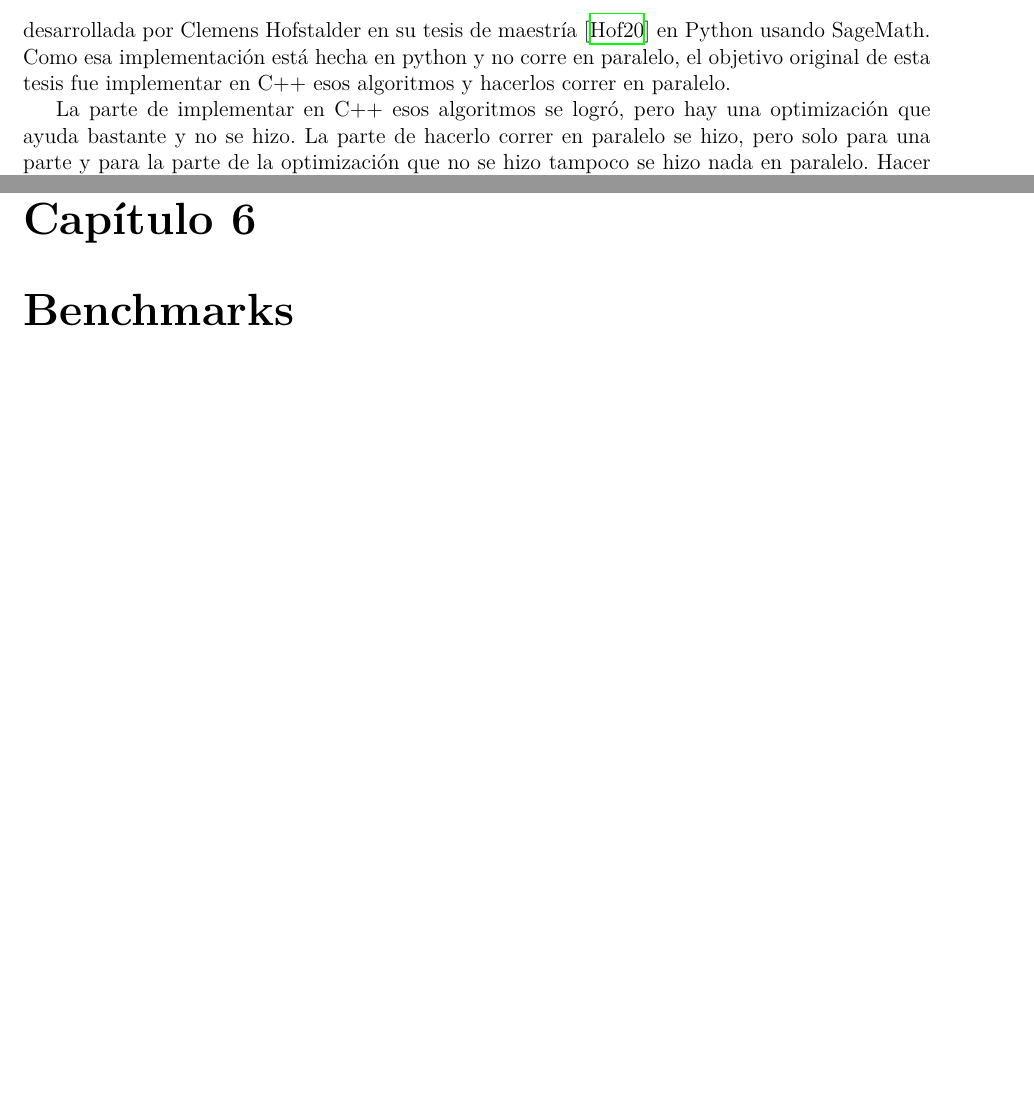
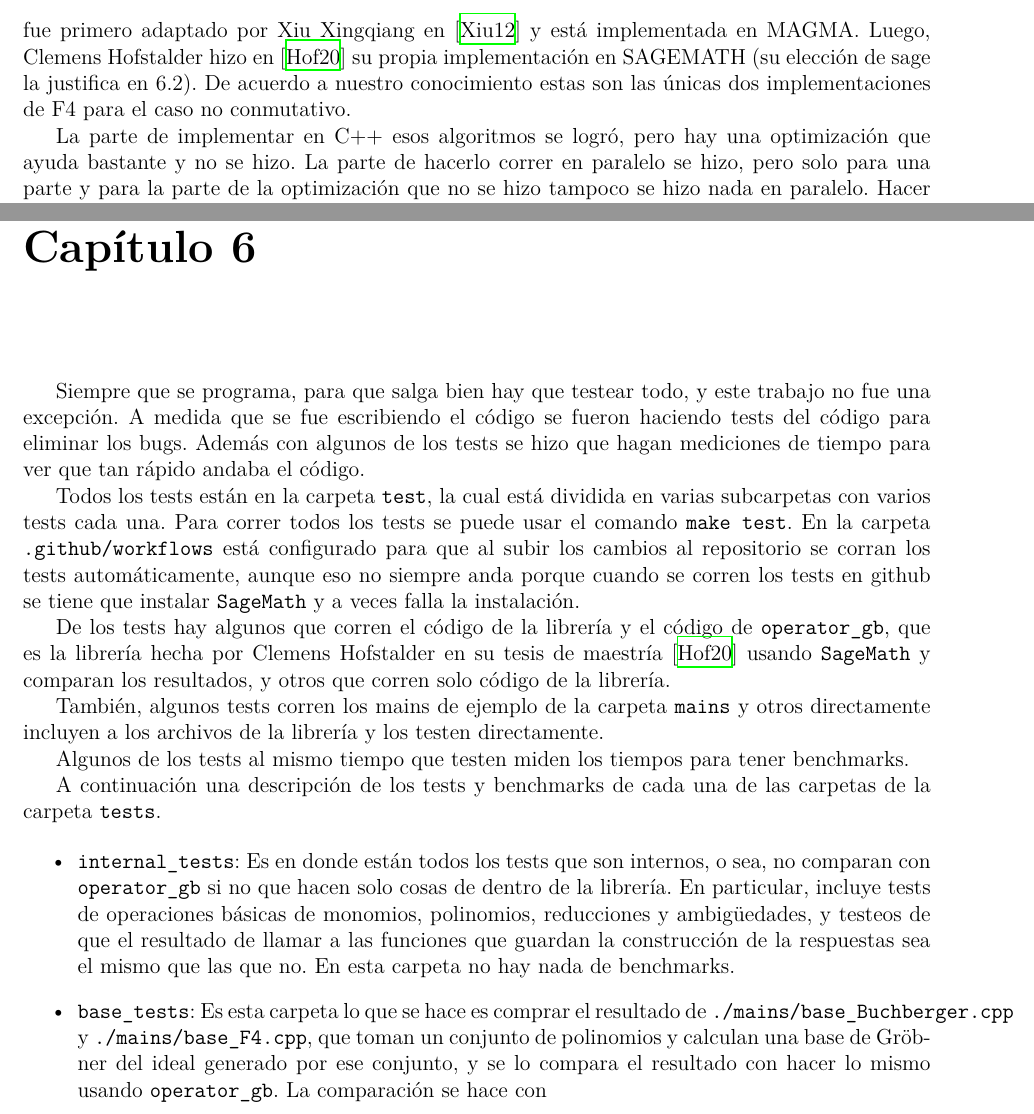
Before and after one commit to IvanRenison/Tesis-Licenciatura, a LaTeX thesis (Tesis.tex): two parts of pages 2 and 44 of 46, joined at a grey line, cut at the place of the change, the shorter picture padded with empty space. Compiled offline with XeLaTeX.

Commit message:
Correcciones sobre F4 de antes

```diff
--- a/Tesis.tex
+++ b/Tesis.tex
@@ -114,9 +114,8 @@ Para trabajar en algoritmos para ese problema se considera el conjunto $(G)$ (qu
 
 Para calcular esas bases de Gröbner hay dos algoritmos destacados, llamados el algoritmo de Buchberger y el algoritmo F4. Estos algoritmos, al igual que mucha de la teoría, están inspirados en la teoría para resolver el problema análogo para los polinomios conmutativos. De hecho, muchos de los nombres de las cosas se usaron primero para el caso conmutativo y después se usó el mismo nombre para el caso no conmutativo. Por ejemplo, ``algoritmo de Buchberger'' en otros contextos se puede estar refiriendo al algoritmo para el caso conmutativo. En esta tesis siempre se va a estar hablando del caso no conmutativo. Para una explicación del caso conmutativo ver \cite{book:ideals-varieties-algorithms}.
 
-De antes de esta tesis existen varias implementaciones del algoritmo de Buchberger en el caso no conmutativo, por ejemplo \cite{lib:GBNP, lib:DGPS}, % Está también NCAlgebra, pero no encontré como citarlo
-y sólo una % Creo (Cristian puso un ? cuando lo dijo)
-del algoritmo F4. Esta última fue desarrollada por Clemens Hofstalder en su tesis de maestría \cite{thesis:Hof20} en Python usando SageMath. Como esa implementación está hecha en python y no corre en paralelo, el objetivo original de esta tesis fue implementar en C++ esos algoritmos y hacerlos correr en paralelo.
+De antes de esta tesis existen varias implementaciones del algoritmo de Buchberger en el caso no conmutativo, por ejemplo \cite{lib:GBNP, lib:DGPS}. % Está también NCAlgebra, pero no encontré como citarlo
+El algoritmo F4 para el caso no conmutativo fue primero adaptado por Xiu Xingqiang en \cite{phdthesis:XiuXingqiang12} y está implementada en MAGMA. Luego, Clemens Hofstalder hizo en \cite{thesis:Hof20} su propia implementación en SAGEMATH (su elección de sage la justifica en 6.2). De acuerdo a nuestro conocimiento estas son las únicas dos implementaciones de F4 para el caso no conmutativo.
 
 La parte de implementar en C++ esos algoritmos se logró, pero hay una optimización que ayuda bastante y no se hizo. La parte de hacerlo correr en paralelo se hizo, pero solo para una parte y para la parte de la optimización que no se hizo tampoco se hizo nada en paralelo. Hacer esa optimización podría ser un trabajo para una tesis futura.
 
@@ -1968,10 +1967,24 @@ Con esto el primer \texttt{for} se puede paralelizar directamente.
 
 Para paralelizar se usó la librería OpenMP \cite{lib:openmp}. Con OpenMP para que un \texttt{for} como el de \texttt{add\_poly} se corra en paralelo solo hace falta agregar en la línea anterior \texttt{\#pragma omp parallel for}, así que eso fue lo que se hizo. En el siguiente capítulo se dan los datos de qué tal anda.
 
-
-\chapter{Benchmarks}
-
-% Agregar datos de que tal anda la paralización y comparado con lo de Hof
+\chapter{ }
+
+Siempre que se programa, para que salga bien hay que testear todo, y este trabajo no fue una excepción. A medida que se fue escribiendo el código se fueron haciendo tests del código para eliminar los bugs. Además con algunos de los tests se hizo que hagan mediciones de tiempo para ver que tan rápido andaba el código.
+
+Todos los tests están en la carpeta \texttt{test}, la cual está dividida en varias subcarpetas con varios tests cada una. Para correr todos los tests se puede usar el comando \texttt{make test}. En la carpeta \texttt{.github/workflows} está configurado para que al subir los cambios al repositorio se corran los tests automáticamente, aunque eso no siempre anda porque cuando se corren los tests en github se tiene que instalar \texttt{SageMath} y a veces falla la instalación.
+
+De los tests hay algunos que corren el código de la librería y el código de \texttt{operator\_gb}, que es la librería hecha por Clemens Hofstalder en su tesis de maestría \cite{thesis:Hof20} usando \texttt{SageMath} y comparan los resultados, y otros que corren solo código de la librería.
+
+También, algunos tests corren los mains de ejemplo de la carpeta \texttt{mains} y otros directamente incluyen a los archivos de la librería y los testen directamente.
+
+Algunos de los tests al mismo tiempo que testen miden los tiempos para tener benchmarks.
+
+A continuación una descripción de los tests  y benchmarks de cada una de las carpetas de la carpeta \texttt{tests}.
+
+\begin{itemize}
+  \item \texttt{internal\_tests}: Es en donde están todos los tests que son internos, o sea, no comparan con \texttt{operator\_gb} si no que hacen solo cosas de dentro de la librería. En particular, incluye tests de operaciones básicas de monomios, polinomios, reducciones y ambigüedades, y testeos de que el resultado de llamar a las funciones que guardan la construcción de la respuestas sea el mismo que las que no. En esta carpeta no hay nada de benchmarks.
+  \item \texttt{base\_tests}: Es esta carpeta lo que se hace es comprar el resultado de \texttt{./mains/base\_Buchberger.cpp} y \texttt{./mains/base\_F4.cpp}, que toman un conjunto de polinomios y calculan una base de Gröbner del ideal generado por ese conjunto, y se lo compara el resultado con hacer lo mismo usando \texttt{operator\_gb}. La comparación se hace con
+\end{itemize}
 
 \chapter{Trabajos futuros}\label{cap:trabajos futuros}
 
```
Also changed, not shown: biblio.bib (+7 -0 lines).
